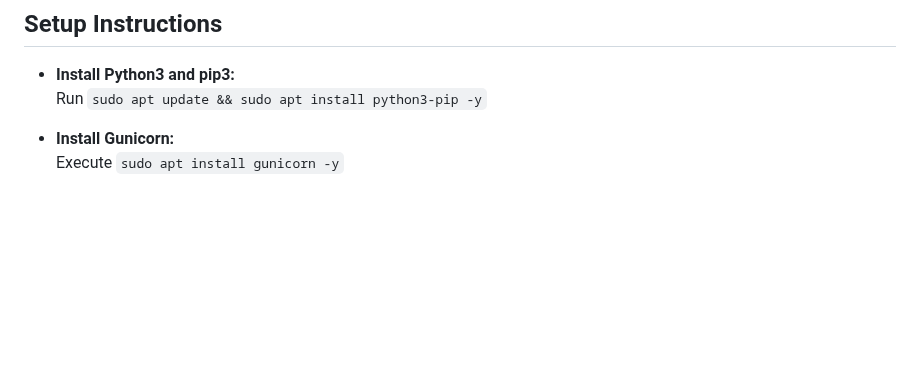
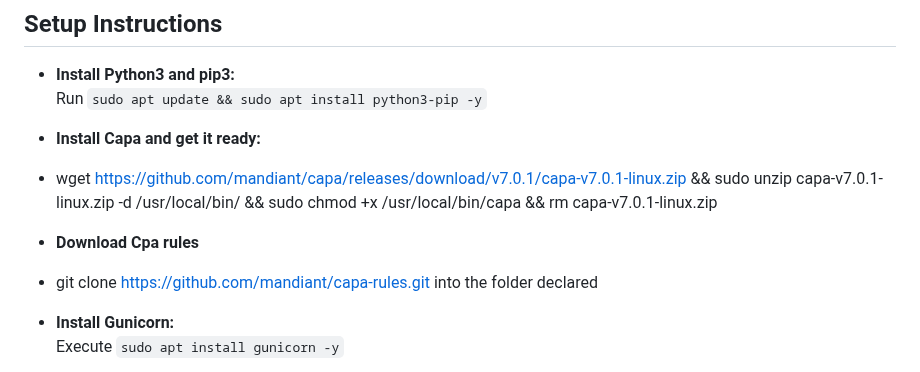
Before and after one commit to andreisss/capa-ta, a Markdown page: README.md, the part around one of its changes. GitHub-like rendering; blank space fills up the shorter version.

```diff
--- a/README.md
+++ b/README.md
@@ -55,6 +55,12 @@ Default access credentials: `admin / password123`
 - **Install Python3 and pip3:**
   Run `sudo apt update && sudo apt install python3-pip -y`
 
+- **Install Capa and get it ready:**
+- wget https://github.com/mandiant/capa/releases/download/v7.0.1/capa-v7.0.1-linux.zip && sudo unzip capa-v7.0.1-linux.zip -d /usr/local/bin/ && sudo chmod +x /usr/local/bin/capa && rm capa-v7.0.1-linux.zip
+
+- **Download Cpa rules**
+- git clone https://github.com/mandiant/capa-rules.git into the folder declared
+
 - **Install Gunicorn:**
   Execute `sudo apt install gunicorn -y`
 
```
Also changed, not shown: other parts of README.md (+1 -0 lines).
